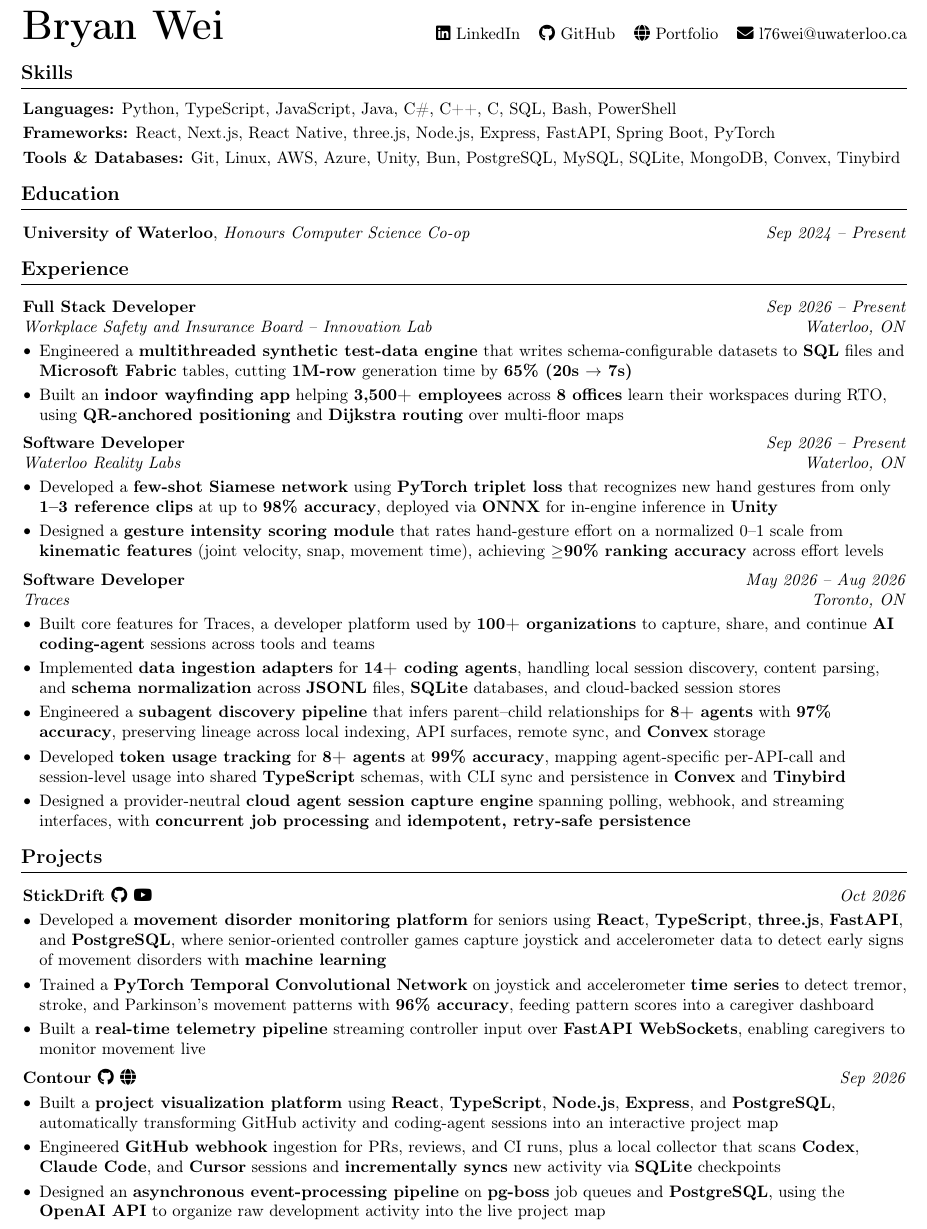
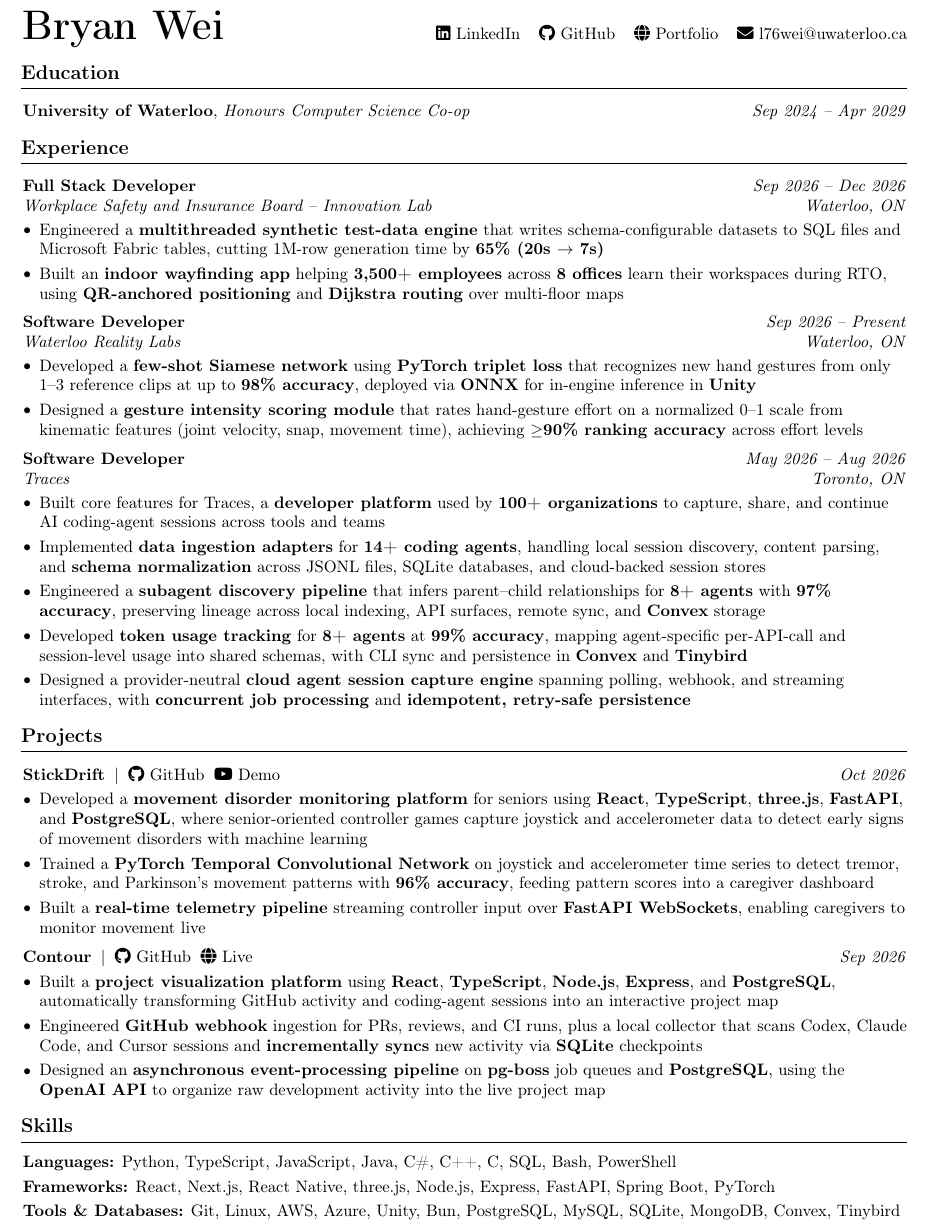
Before and after one commit to bryanlaiwei/resume, a LaTeX document (main.tex): part of the page, cut so that both start at the same text. Compiled offline with pdfLaTeX.

Commit message:
Move Skills last, add project link labels, update dates, refine bolding
Co-Authored-By: Claude Sonnet 5.5 <noreply@anthropic.com>

```diff
--- a/main.tex
+++ b/main.tex
@@ -130,6 +130,115 @@
 \end{tabularx}
 \end{onecolentry}
 
+% ================= Education =================
+\section{Education}
+\vspace{0.10 cm}
+
+\begin{twocolentry}{\textit{Sep 2024 -- Apr 2029}}
+\textbf{University of Waterloo}, \textit{Honours Computer Science Co-op}
+
+\end{twocolentry}
+
+% ================= Experience =================
+\section{Experience}
+\vspace{0.10 cm}
+
+\begin{experienceentry}
+{Full Stack Developer}
+{Workplace Safety and Insurance Board -- Innovation Lab}
+{Waterloo, ON}
+{\textit{Sep 2026 -- Dec 2026}}
+\end{experienceentry}
+
+\vspace{0.10 cm}
+
+\begin{onecolentry}
+\begin{highlights}
+\item Engineered a \textbf{multithreaded synthetic test-data engine} that writes schema-configurable datasets to SQL files and Microsoft Fabric tables, cutting 1M-row generation time by \textbf{65\% (20s $\rightarrow$ 7s)}
+\item Built an \textbf{indoor wayfinding app} helping \textbf{3,500+ employees} across \textbf{8 offices} learn their workspaces during RTO, using \textbf{QR-anchored positioning} and \textbf{Dijkstra routing} over multi-floor maps
+\end{highlights}
+\end{onecolentry}
+
+\vspace{0.20 cm}
+
+\begin{experienceentry}
+{Software Developer}
+{Waterloo Reality Labs}
+{Waterloo, ON}
+{\textit{Sep 2026 -- Present}}
+\end{experienceentry}
+
+\vspace{0.10 cm}
+
+\begin{onecolentry}
+\begin{highlights}
+\item Developed a \textbf{few-shot Siamese network} using \textbf{PyTorch triplet loss} that recognizes new hand gestures from only 1--3 reference clips at up to \textbf{98\% accuracy}, deployed via \textbf{ONNX} for in-engine inference in \textbf{Unity}
+\item Designed a \textbf{gesture intensity scoring module} that rates hand-gesture effort on a normalized 0--1 scale from kinematic features (joint velocity, snap, movement time), achieving \textbf{$\geq$90\% ranking accuracy} across effort levels
+\end{highlights}
+\end{onecolentry}
+
+\vspace{0.20 cm}
+
+\begin{experienceentry}
+{Software Developer}
+{Traces}
+{Toronto, ON}
+{\textit{May 2026 -- Aug 2026}}
+\end{experienceentry}
+
+\vspace{0.10 cm}
+
+\begin{onecolentry}
+\begin{highlights}
+\item Built core features for Traces, a \textbf{developer platform} used by \textbf{100+ organizations} to capture, share, and continue AI coding-agent sessions across tools and teams
+
+\item Implemented \textbf{data ingestion adapters} for \textbf{14+ coding agents}, handling local session discovery, content parsing, and \textbf{schema normalization} across JSONL files, SQLite databases, and cloud-backed session stores
+
+\item Engineered a \textbf{subagent discovery pipeline} that infers parent--child relationships for \textbf{8+ agents} with \textbf{97\% accuracy}, preserving lineage across local indexing, API surfaces, remote sync, and \textbf{Convex} storage
+
+\item Developed \textbf{token usage tracking} for \textbf{8+ agents} at \textbf{99\% accuracy}, mapping agent-specific per-API-call and session-level usage into shared schemas, with CLI sync and persistence in \textbf{Convex} and \textbf{Tinybird}
+
+\item Designed a provider-neutral \textbf{cloud agent session capture engine} spanning polling, webhook, and streaming interfaces, with \textbf{concurrent job processing} and \textbf{idempotent, retry-safe persistence}
+\end{highlights}
+\end{onecolentry}
+
+% ================= Awards =================
+\section{Projects}
+\vspace{0.10 cm}
+
+
+\begin{twocolentry}{\textit{Oct 2026}}
+    \textbf{StickDrift}\hspace{0.20cm}$|$\hspace{0.20cm}\href{https://github.com/bryanlaiwei/StickDrift}{\faGithub~GitHub}\hspace{0.20cm}\href{https://www.youtube.com/watch?v=d01z2tL992U}{\faYoutube~Demo}
+\end{twocolentry}
+
+\vspace{0.10 cm}
+
+\begin{onecolentry}
+\begin{highlights}
+\item Developed a \textbf{movement disorder monitoring platform} for seniors using \textbf{React}, \textbf{TypeScript}, \textbf{three.js}, \textbf{FastAPI}, and \textbf{PostgreSQL}, where senior-oriented controller games capture joystick and accelerometer data to detect early signs of movement disorders with machine learning
+\item Trained a \textbf{PyTorch Temporal Convolutional Network} on joystick and accelerometer time series to detect tremor, stroke, and Parkinson's movement patterns with \textbf{96\% accuracy}, feeding pattern scores into a caregiver dashboard
+\item Built a \textbf{real-time telemetry pipeline} streaming controller input over \textbf{FastAPI WebSockets}, enabling caregivers to monitor movement live
+\end{highlights}
+\end{onecolentry}
+
+\vspace{0.20 cm}
+
+\begin{twocolentry}{\textit{Sep 2026}}
+    \textbf{Contour}\hspace{0.20cm}$|$\hspace{0.20cm}\href{https://github.com/bryanlaiwei/Contour}{\faGithub~GitHub}\hspace{0.20cm}\href{https://contourmaps.vercel.app}{\faGlobe~Live}
+\end{twocolentry}
+
+\vspace{0.10 cm}
+
+\begin{onecolentry}
+\begin{highlights}
+\item Built a \textbf{project visualization platform} using \textbf{React}, \textbf{TypeScript}, \textbf{Node.js}, \textbf{Express}, and \textbf{PostgreSQL}, automatically transforming GitHub activity and coding-agent sessions into an interactive project map
+\item Engineered \textbf{GitHub webhook} ingestion for PRs, reviews, and CI runs, plus a local collector that scans Codex, Claude Code, and Cursor sessions and \textbf{incrementally syncs} new activity via \textbf{SQLite} checkpoints
+\item Designed an \textbf{asynchronous event-processing pipeline} on \textbf{pg-boss} job queues and \textbf{PostgreSQL}, using the \textbf{OpenAI~API} to organize raw development activity into the live project map
+\end{highlights}
+\end{onecolentry}
+
+
+
 % ================= Skills =================
 \section{Skills}
 \vspace{0.10 cm}
@@ -156,115 +265,6 @@
 % \textbf{Tools \& Platforms:} Bun, Git, GitHub, Linux, Amazon Web Services, Postman, Axios
 % \end{onecolentry}
 
-% ================= Education =================
-\section{Education}
-\vspace{0.10 cm}
-
-\begin{twocolentry}{\textit{Sep 2024 -- Present}}
-\textbf{University of Waterloo}, \textit{Honours Computer Science Co-op}
-
-\end{twocolentry}
-
-% ================= Experience =================
-\section{Experience}
-\vspace{0.10 cm}
-
-\begin{experienceentry}
-{Full Stack Developer}
-{Workplace Safety and Insurance Board -- Innovation Lab}
-{Waterloo, ON}
-{\textit{Sep 2026 -- Present}}
-\end{experienceentry}
-
-\vspace{0.10 cm}
-
-\begin{onecolentry}
-\begin{highlights}
-\item Engineered a \textbf{multithreaded synthetic test-data engine} that writes schema-configurable datasets to \textbf{SQL} files and \textbf{Microsoft Fabric} tables, cutting \textbf{1M-row} generation time by \textbf{65\% (20s $\rightarrow$ 7s)}
-\item Built an \textbf{indoor wayfinding app} helping \textbf{3,500+ employees} across \textbf{8 offices} learn their workspaces during RTO, using \textbf{QR-anchored positioning} and \textbf{Dijkstra routing} over multi-floor maps
-\end{highlights}
-\end{onecolentry}
-
-\vspace{0.20 cm}
-
-\begin{experienceentry}
-{Software Developer}
-{Waterloo Reality Labs}
-{Waterloo, ON}
-{\textit{Sep 2026 -- Present}}
-\end{experienceentry}
-
-\vspace{0.10 cm}
-
-\begin{onecolentry}
-\begin{highlights}
-\item Developed a \textbf{few-shot Siamese network} using \textbf{PyTorch triplet loss} that recognizes new hand gestures from only \textbf{1--3 reference clips} at up to \textbf{98\% accuracy}, deployed via \textbf{ONNX} for in-engine inference in \textbf{Unity}
-\item Designed a \textbf{gesture intensity scoring module} that rates hand-gesture effort on a normalized 0--1 scale from \textbf{kinematic features} (joint velocity, snap, movement time), achieving \textbf{$\geq$90\% ranking accuracy} across effort levels
-\end{highlights}
-\end{onecolentry}
-
-\vspace{0.20 cm}
-
-\begin{experienceentry}
-{Software Developer}
-{Traces}
-{Toronto, ON}
-{\textit{May 2026 -- Aug 2026}}
-\end{experienceentry}
-
-\vspace{0.10 cm}
-
-\begin{onecolentry}
-\begin{highlights}
-\item Built core features for Traces, a developer platform used by \textbf{100+ organizations} to capture, share, and continue \textbf{AI coding-agent} sessions across tools and teams
-
-\item Implemented \textbf{data ingestion adapters} for \textbf{14+ coding agents}, handling local session discovery, content parsing, and \textbf{schema normalization} across \textbf{JSONL} files, \textbf{SQLite} databases, and cloud-backed session stores
-
-\item Engineered a \textbf{subagent discovery pipeline} that infers parent--child relationships for \textbf{8+ agents} with \textbf{97\% accuracy}, preserving lineage across local indexing, API surfaces, remote sync, and \textbf{Convex} storage
-
-\item Developed \textbf{token usage tracking} for \textbf{8+ agents} at \textbf{99\% accuracy}, mapping agent-specific per-API-call and session-level usage into shared \textbf{TypeScript} schemas, with CLI sync and persistence in \textbf{Convex} and \textbf{Tinybird}
-
-\item Designed a provider-neutral \textbf{cloud agent session capture engine} spanning polling, webhook, and streaming interfaces, with \textbf{concurrent job processing} and \textbf{idempotent, retry-safe persistence}
-\end{highlights}
-\end{onecolentry}
-
-% ================= Awards =================
-\section{Projects}
-\vspace{0.10 cm}
-
-
-\begin{twocolentry}{\textit{Oct 2026}}
-    \textbf{StickDrift \href{https://github.com/bryanlaiwei/StickDrift}{\faGithub} \href{https://www.youtube.com/watch?v=d01z2tL992U}{\faYoutube}}
-\end{twocolentry}
-
-\vspace{0.10 cm}
-
-\begin{onecolentry}
-\begin{highlights}
-\item Developed a \textbf{movement disorder monitoring platform} for seniors using \textbf{React}, \textbf{TypeScript}, \textbf{three.js}, \textbf{FastAPI}, and \textbf{PostgreSQL}, where senior-oriented controller games capture joystick and accelerometer data to detect early signs of movement disorders with \textbf{machine learning}
-\item Trained a \textbf{PyTorch Temporal Convolutional Network} on joystick and accelerometer \textbf{time series} to detect tremor, stroke, and Parkinson's movement patterns with \textbf{96\% accuracy}, feeding pattern scores into a caregiver dashboard
-\item Built a \textbf{real-time telemetry pipeline} streaming controller input over \textbf{FastAPI WebSockets}, enabling caregivers to monitor movement live
-\end{highlights}
-\end{onecolentry}
-
-\vspace{0.2 cm}
-
-\begin{twocolentry}{\textit{Sep 2026}}
-    \textbf{Contour \href{https://github.com/bryanlaiwei/Contour}{\faGithub} \href{https://contourmaps.vercel.app}{\faGlobe}}
-\end{twocolentry}
-
-\vspace{0.10 cm}
-
-\begin{onecolentry}
-\begin{highlights}
-\item Built a \textbf{project visualization platform} using \textbf{React}, \textbf{TypeScript}, \textbf{Node.js}, \textbf{Express}, and \textbf{PostgreSQL}, automatically transforming GitHub activity and coding-agent sessions into an interactive project map
-\item Engineered \textbf{GitHub webhook} ingestion for PRs, reviews, and CI runs, plus a local collector that scans \textbf{Codex}, \textbf{Claude Code}, and \textbf{Cursor} sessions and \textbf{incrementally syncs} new activity via \textbf{SQLite} checkpoints
-\item Designed an \textbf{asynchronous event-processing pipeline} on \textbf{pg-boss} job queues and \textbf{PostgreSQL}, using the \textbf{OpenAI~API} to organize raw development activity into the live project map
-\end{highlights}
-\end{onecolentry}
-
-
-
 % ================= Awards =================
 % \section{Certifications}
 % \vspace{0.10 cm}
```
